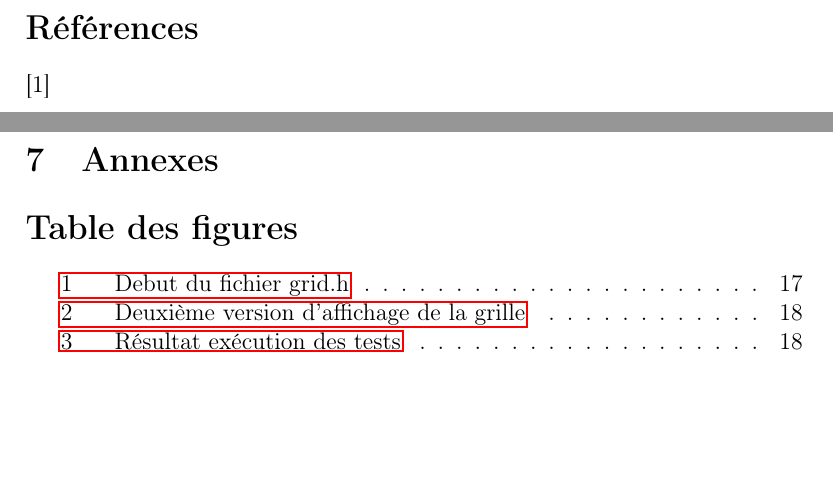
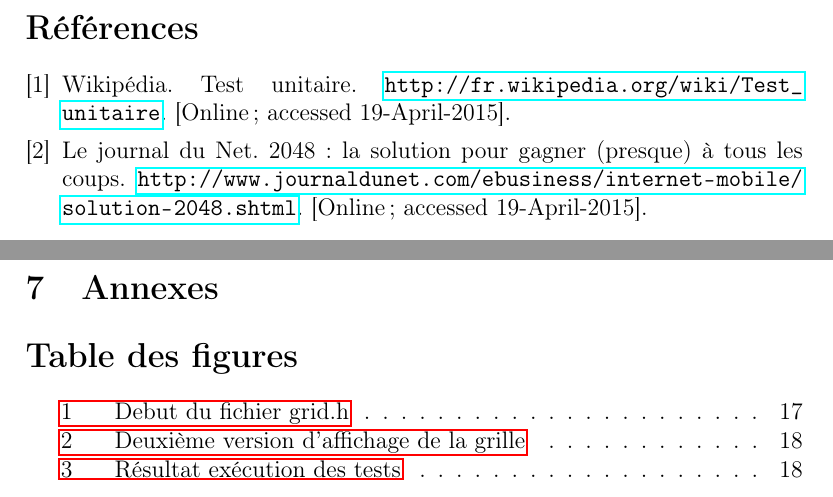
Before and after one commit to kamneo/EDD_project, a LaTeX document (documents_latex/document.tex): two parts of pages 15 and 16 of 18, joined at a grey line, cut so that both start at the same text, the shorter picture padded with empty space. Compiled offline with pdfLaTeX.

Commit message:
Ajout des references

```diff
--- a/documents_latex/document.tex
+++ b/documents_latex/document.tex
@@ -349,8 +349,16 @@ Bien que passionnant, le projet fu tr\`es long mais tr\`es enrichissant. Nous
 avons appris \`a travailler en groupe, utiliser des technologies nouvelles comme
 GIT, SDL,
 \newpage
-\bibliographystyle{alpha}
-\bibliography{biblio}
+
+\begin{thebibliography}{1}
+  \bibitem{Test_unitaire} Wikip\'edia. Test unitaire.
+  \url{http://fr.wikipedia.org/wiki/Test_unitaire}. [Online; accessed
+  19-April-2015].
+
+  \bibitem{Eval} Le journal du Net. 2048 : la solution pour gagner (presque) à
+  tous les coups.
+  \url{http://www.journaldunet.com/ebusiness/internet-mobile/solution-2048.shtml}. [Online; accessed 19-April-2015].
+\end{thebibliography}
 
 \newpage
 \section{Annexes}
```
